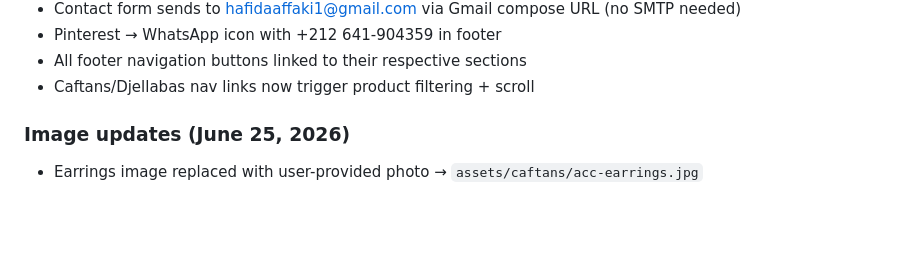
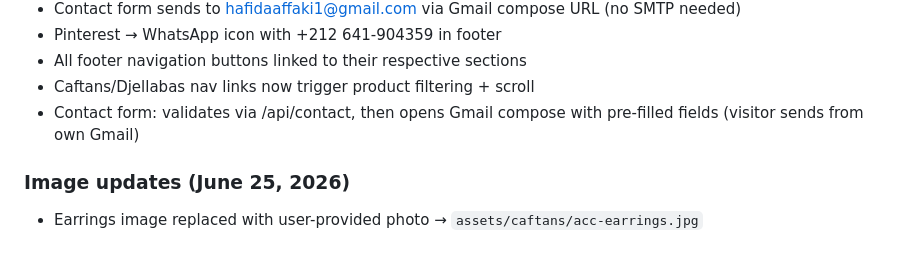
Before and after one commit to ucfzem/hf-Model, a Markdown page: conversation.md, the part around the change. Rendered like a GitHub page; blank space fills up the shorter version.

Commit message:
chore: update conversation.md

```diff
--- a/conversation.md
+++ b/conversation.md
@@ -86,6 +86,7 @@
 - Pinterest → WhatsApp icon with +212 641-904359 in footer
 - All footer navigation buttons linked to their respective sections
 - Caftans/Djellabas nav links now trigger product filtering + scroll
+- Contact form: validates via /api/contact, then opens Gmail compose with pre-filled fields (visitor sends from own Gmail)
 
 ### Image updates (June 25, 2026)
 - Earrings image replaced with user-provided photo → `assets/caftans/acc-earrings.jpg`
```
